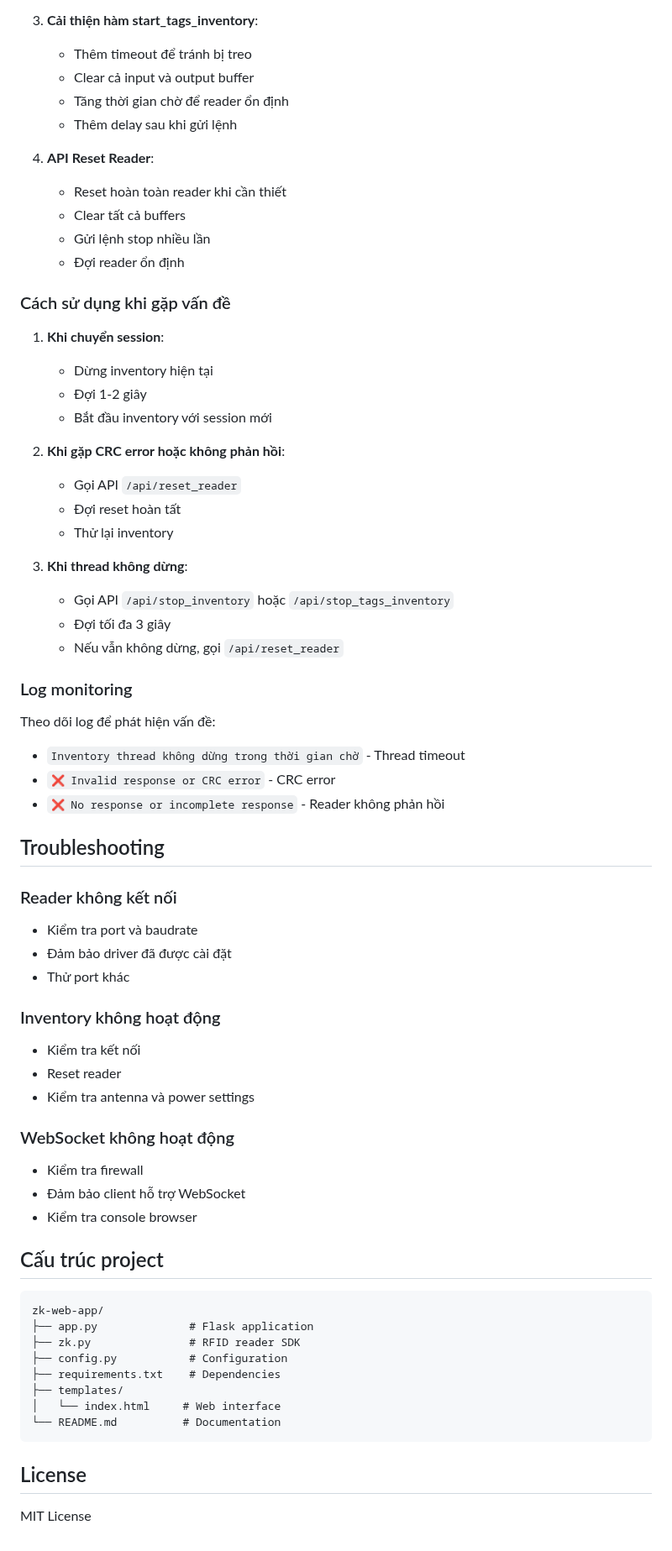
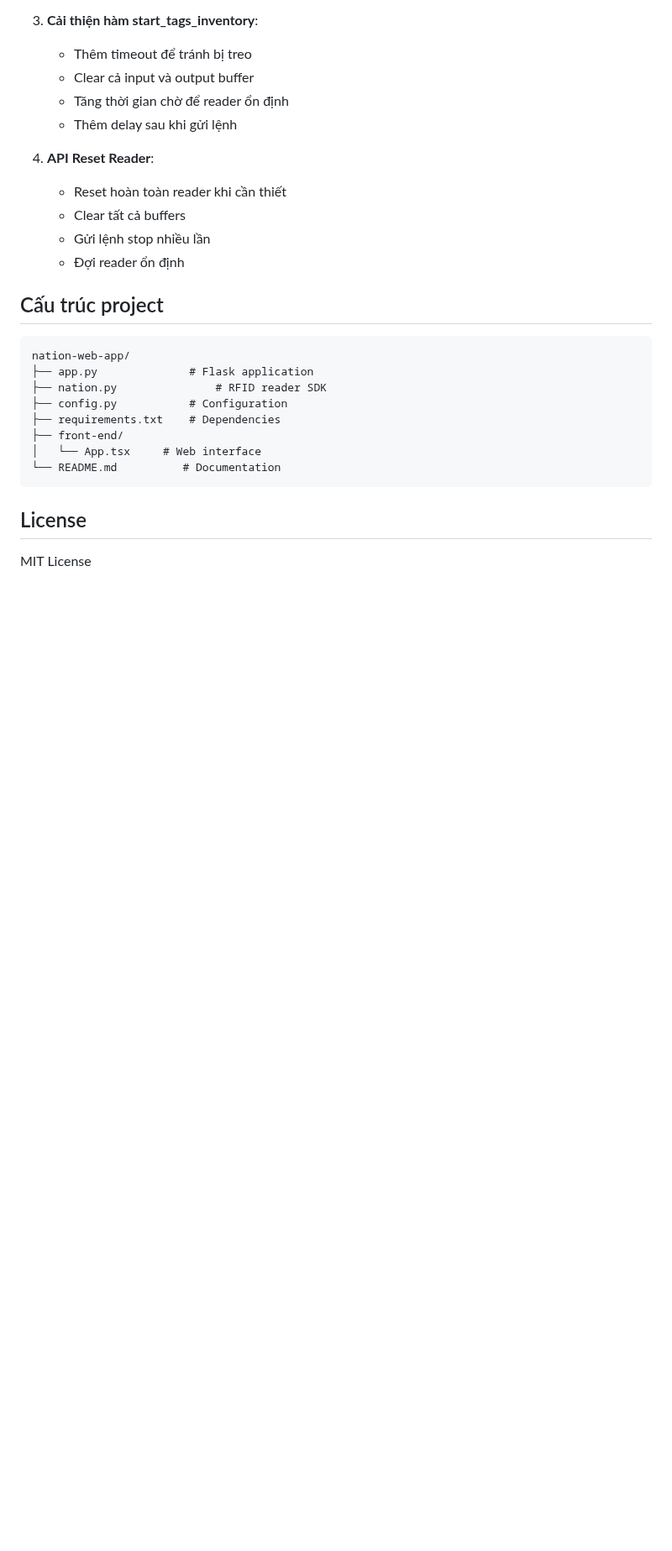
Before and after one commit to huuloc2026/nation-web, a Markdown page: README.md, the part around one of its changes. Shown at 84% size. Rendered like a GitHub page; blank space fills up the shorter version.

````diff
--- a/README.md
+++ b/README.md
@@ -121,57 +98,17 @@ Khi chuyển đổi giữa các session (ví dụ: từ session 2 về session 0
    - Gửi lệnh stop nhiều lần
    - Đợi reader ổn định
 
-### Cách sử dụng khi gặp vấn đề
-
-1. **Khi chuyển session**:
-   - Dừng inventory hiện tại
-   - Đợi 1-2 giây
-   - Bắt đầu inventory với session mới
-
-2. **Khi gặp CRC error hoặc không phản hồi**:
-   - Gọi API `/api/reset_reader`
-   - Đợi reset hoàn tất
-   - Thử lại inventory
-
-3. **Khi thread không dừng**:
-   - Gọi API `/api/stop_inventory` hoặc `/api/stop_tags_inventory`
-   - Đợi tối đa 3 giây
-   - Nếu vẫn không dừng, gọi `/api/reset_reader`
-
-### Log monitoring
-
-Theo dõi log để phát hiện vấn đề:
-- `Inventory thread không dừng trong thời gian chờ` - Thread timeout
-- `❌ Invalid response or CRC error` - CRC error
-- `❌ No response or incomplete response` - Reader không phản hồi
-
-## Troubleshooting
-
-### Reader không kết nối
-- Kiểm tra port và baudrate
-- Đảm bảo driver đã được cài đặt
-- Thử port khác
-
-### Inventory không hoạt động
-- Kiểm tra kết nối
-- Reset reader
-- Kiểm tra antenna và power settings
-
-### WebSocket không hoạt động
-- Kiểm tra firewall
-- Đảm bảo client hỗ trợ WebSocket
-- Kiểm tra console browser
 
 ## Cấu trúc project
 
 ```
-zk-web-app/
+nation-web-app/
 ├── app.py              # Flask application
-├── zk.py               # RFID reader SDK
+├── nation.py               # RFID reader SDK
 ├── config.py           # Configuration
 ├── requirements.txt    # Dependencies
-├── templates/
-│   └── index.html     # Web interface
+├── front-end/
+│   └── App.tsx     # Web interface
 └── README.md          # Documentation
 ```
 
````
Also changed, not shown: other parts of README.md (+5 -28 lines).
